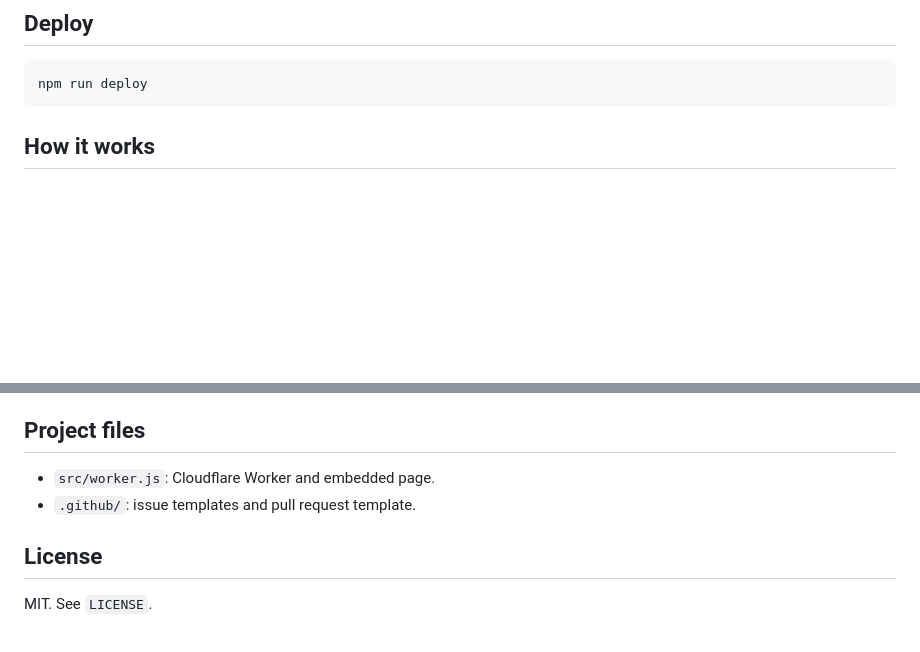
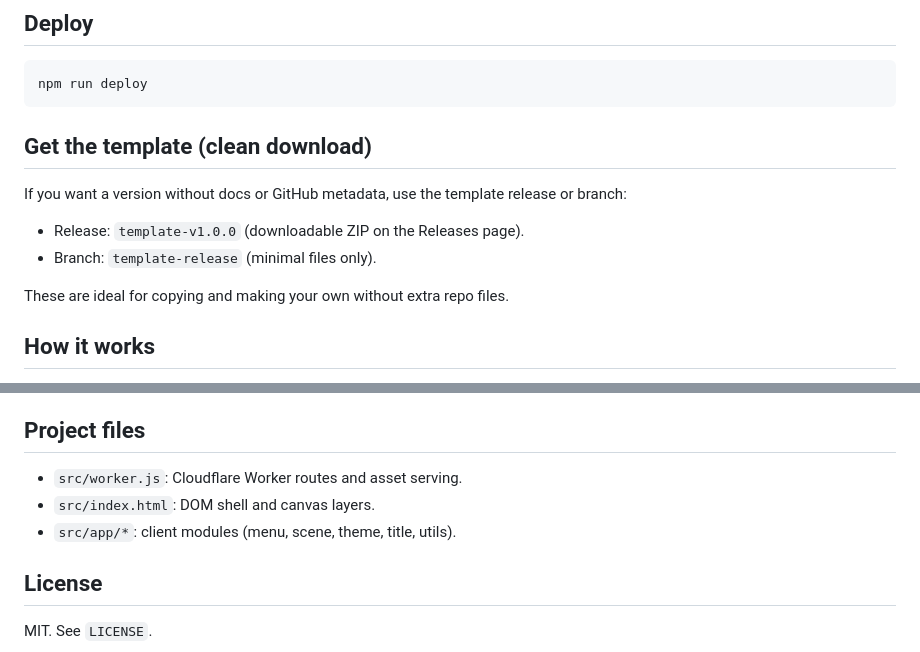
Before and after one commit to angelcamach0/cia-usa.org, a Markdown page: README.md, 2 parts joined by grey strips. Rendered like a GitHub page; blank space fills up the shorter version.

Commit message:
Document template release options

````diff
--- a/README.md
+++ b/README.md
@@ -24,6 +24,15 @@ Then open `http://localhost:8787`.
 ```sh
 npm run deploy
 ```
+
+## Get the template (clean download)
+
+If you want a version without docs or GitHub metadata, use the template release or branch:
+
+- Release: `template-v1.0.0` (downloadable ZIP on the Releases page).
+- Branch: `template-release` (minimal files only).
+
+These are ideal for copying and making your own without extra repo files.
 
 ## How it works
 
@@ -212,8 +221,9 @@ Notes:
 
 ## Project files
 
-- `src/worker.js`: Cloudflare Worker and embedded page.
-- `.github/`: issue templates and pull request template.
+- `src/worker.js`: Cloudflare Worker routes and asset serving.
+- `src/index.html`: DOM shell and canvas layers.
+- `src/app/*`: client modules (menu, scene, theme, title, utils).
 
 ## License
 
````
